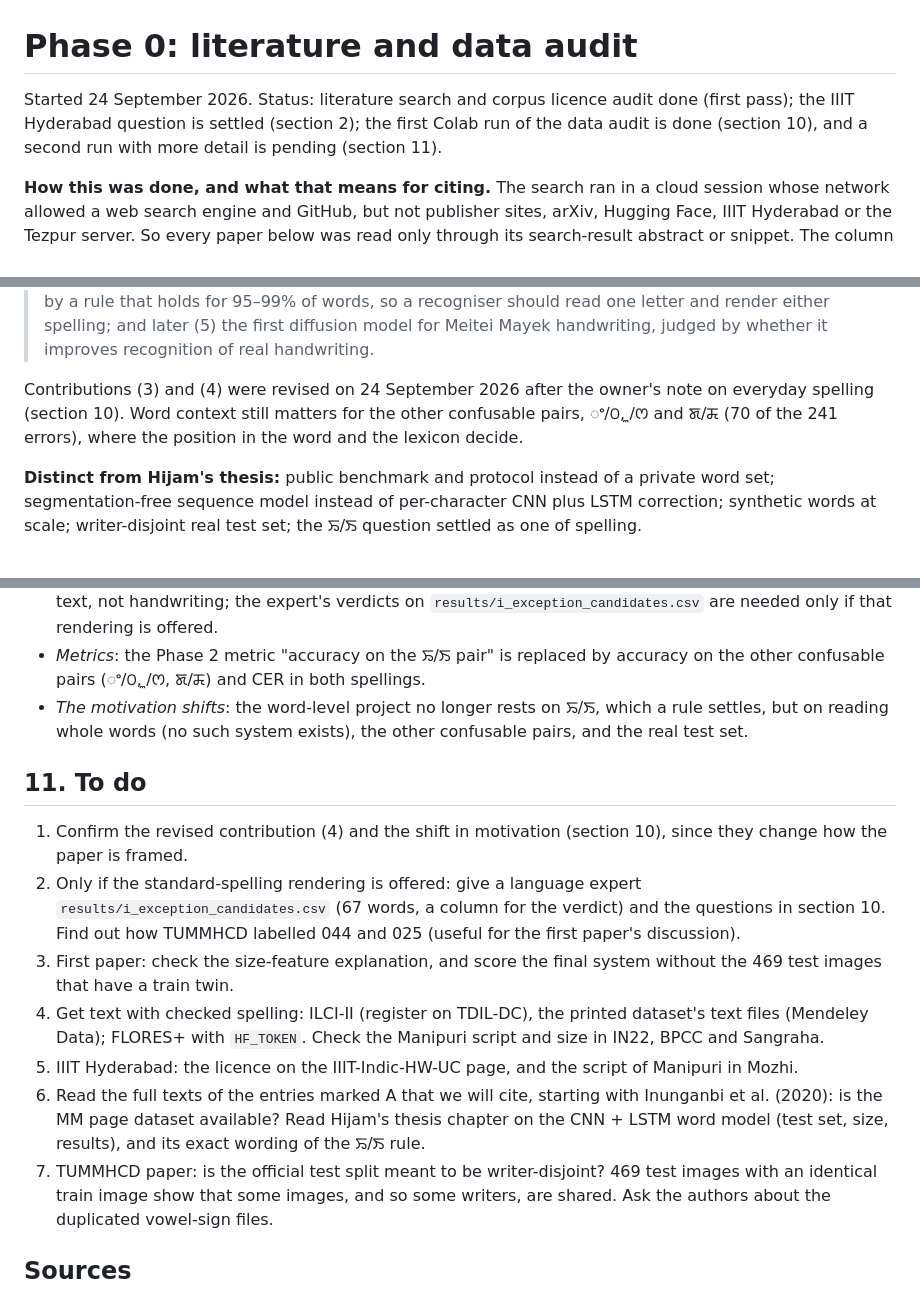
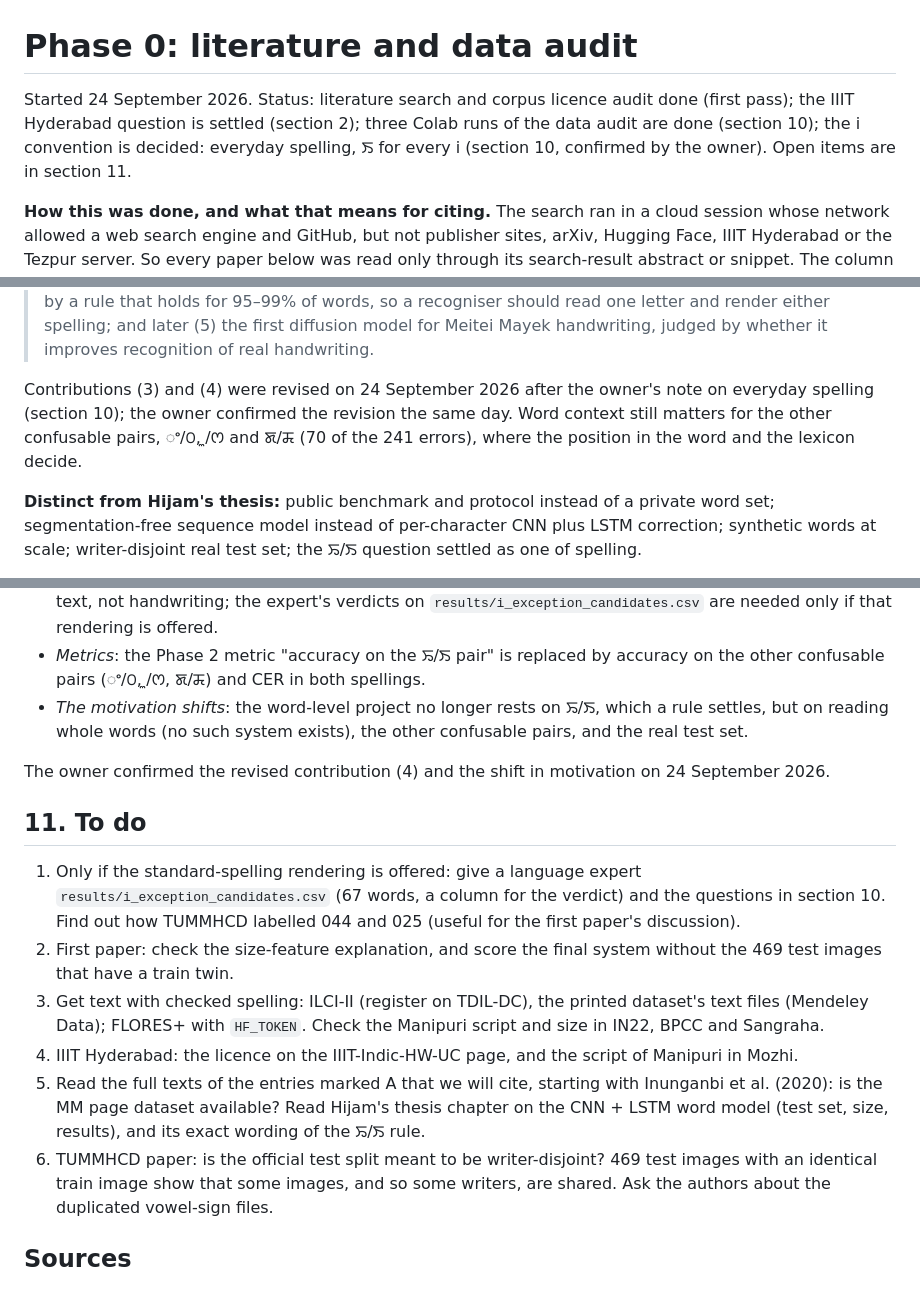
Before and after one commit to chingkheinganba231005/meitei-mayek-word-recognition, a Markdown page: docs/phase0_audit.md, 3 parts joined by grey strips. GitHub-like rendering.

Commit message:
Phase 0: owner confirmed the revised contribution (4) and motivation
Records the confirmation in CLAUDE.md and the report, drops it from the to-do list, and brings the report's status line up to date (three Colab runs done, the i convention decided).

```diff
--- a/docs/phase0_audit.md
+++ b/docs/phase0_audit.md
@@ -1,8 +1,9 @@
 # Phase 0: literature and data audit
 
 Started 24 September 2026. Status: literature search and corpus licence audit done (first
-pass); the IIIT Hyderabad question is settled (section 2); the first Colab run of the data audit
-is done (section 10), and a second run with more detail is pending (section 11).
+pass); the IIIT Hyderabad question is settled (section 2); three Colab runs of the data audit are
+done (section 10); the i convention is decided: everyday spelling, ꯏ for every i (section 10,
+confirmed by the owner). Open items are in section 11.
 
 **How this was done, and what that means for citing.** The search ran in a cloud session whose
 network allowed a web search engine and GitHub, but not publisher sites, arXiv, Hugging Face,
@@ -172,8 +173,9 @@ machine with open internet.
 > Meitei Mayek handwriting, judged by whether it improves recognition of real handwriting.
 
 Contributions (3) and (4) were revised on 24 September 2026 after the owner's note on everyday
-spelling (section 10). Word context still matters for the other confusable pairs, ꯦ/꯰, ꯨ/ꯁ and
-ꯗ/ꯘ (70 of the 241 errors), where the position in the word and the lexicon decide.
+spelling (section 10); the owner confirmed the revision the same day. Word context still matters
+for the other confusable pairs, ꯦ/꯰, ꯨ/ꯁ and ꯗ/ꯘ (70 of the 241 errors), where the position in the
+word and the lexicon decide.
 
 **Distinct from Hijam's thesis:** public benchmark and protocol instead of a private word set;
 segmentation-free sequence model instead of per-character CNN plus LSTM correction; synthetic
@@ -484,23 +486,23 @@ rule-governed (above). So:
   but on reading whole words (no such system exists), the other confusable pairs, and the real
   test set.
 
+The owner confirmed the revised contribution (4) and the shift in motivation on 24 September 2026.
+
 ## 11. To do
 
-1. Confirm the revised contribution (4) and the shift in motivation (section 10), since they
-   change how the paper is framed.
-2. Only if the standard-spelling rendering is offered: give a language expert
+1. Only if the standard-spelling rendering is offered: give a language expert
    `results/i_exception_candidates.csv` (67 words, a column for the verdict) and the questions in
    section 10. Find out how TUMMHCD labelled 044 and 025 (useful for the first paper's discussion).
-3. First paper: check the size-feature explanation, and score the final system without the 469
+2. First paper: check the size-feature explanation, and score the final system without the 469
    test images that have a train twin.
-4. Get text with checked spelling: ILCI-II (register on TDIL-DC), the printed dataset's text files
+3. Get text with checked spelling: ILCI-II (register on TDIL-DC), the printed dataset's text files
    (Mendeley Data); FLORES+ with `HF_TOKEN`. Check the Manipuri script and size in IN22, BPCC and
    Sangraha.
-5. IIIT Hyderabad: the licence on the IIIT-Indic-HW-UC page, and the script of Manipuri in Mozhi.
-6. Read the full texts of the entries marked A that we will cite, starting with Inunganbi et al.
+4. IIIT Hyderabad: the licence on the IIIT-Indic-HW-UC page, and the script of Manipuri in Mozhi.
+5. Read the full texts of the entries marked A that we will cite, starting with Inunganbi et al.
    (2020): is the MM page dataset available? Read Hijam's thesis chapter on the CNN + LSTM word
    model (test set, size, results), and its exact wording of the ꯢ/ꯏ rule.
-7. TUMMHCD paper: is the official test split meant to be writer-disjoint? 469 test images with an
+6. TUMMHCD paper: is the official test split meant to be writer-disjoint? 469 test images with an
    identical train image show that some images, and so some writers, are shared. Ask the authors
    about the duplicated vowel-sign files.
 
```
Also changed, not shown: CLAUDE.md (+8 -5 lines), docs/ai_use_log.md (+1 -0 lines).
